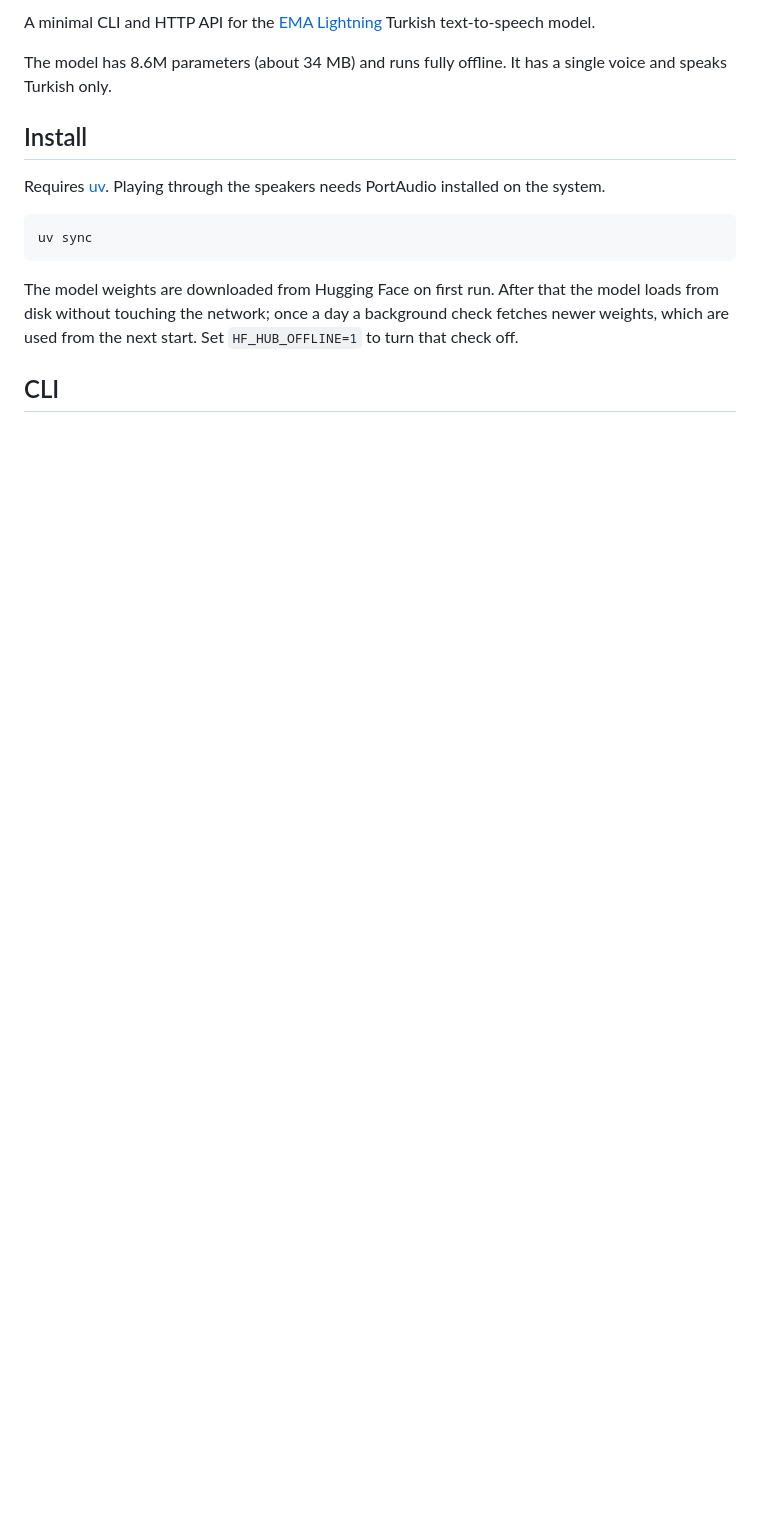
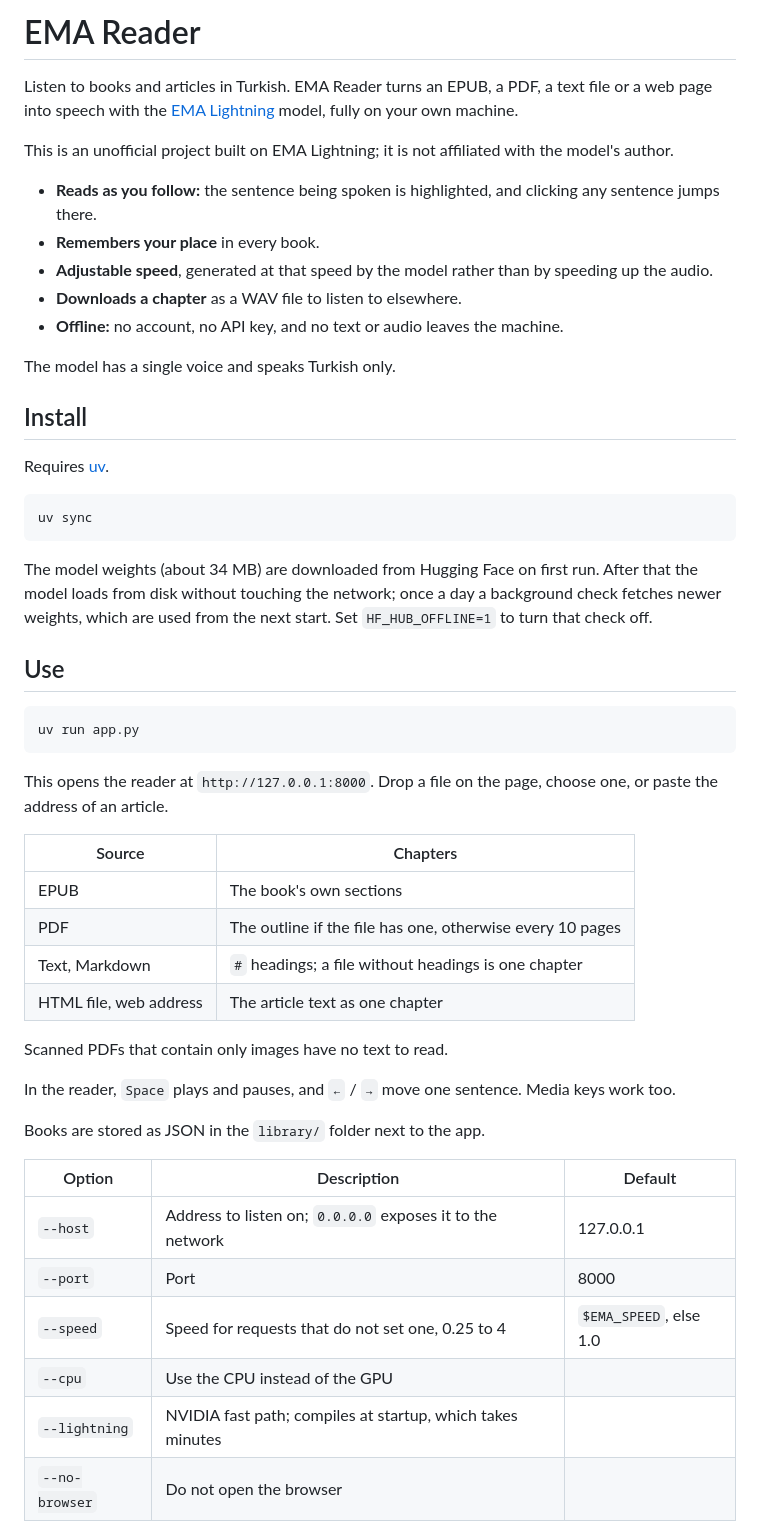
Before and after one commit to sudoeren/ema-reader, a Markdown page: README.md, the part around one of its changes. Drawn GitHub-style; blank space fills up the shorter version.

Commit message:
Rewrite the README for EMA Reader

````diff
--- a/README.md
+++ b/README.md
@@ -2,16 +2,55 @@
 
-A minimal CLI and HTTP API for the [EMA Lightning](https://huggingface.co/canberkkkkkk/ema-lightning) Turkish text-to-speech model.
+# EMA Reader
 
-The model has 8.6M parameters (about 34 MB) and runs fully offline. It has a single voice and speaks Turkish only.
+Listen to books and articles in Turkish. EMA Reader turns an EPUB, a PDF, a text file or a web page into speech with the [EMA Lightning](https://huggingface.co/canberkkkkkk/ema-lightning) model, fully on your own machine.
+
+This is an unofficial project built on EMA Lightning; it is not affiliated with the model's author.
+
+- **Reads as you follow:** the sentence being spoken is highlighted, and clicking any sentence jumps there.
+- **Remembers your place** in every book.
+- **Adjustable speed**, generated at that speed by the model rather than by speeding up the audio.
+- **Downloads a chapter** as a WAV file to listen to elsewhere.
+- **Offline:** no account, no API key, and no text or audio leaves the machine.
+
+The model has a single voice and speaks Turkish only.
 
 ## Install
 
-Requires [uv](https://docs.astral.sh/uv/). Playing through the speakers needs PortAudio installed on the system.
+Requires [uv](https://docs.astral.sh/uv/).
 
 ```bash
 uv sync
 ```
 
-The model weights are downloaded from Hugging Face on first run. After that the model loads from disk without touching the network; once a day a background check fetches newer weights, which are used from the next start. Set `HF_HUB_OFFLINE=1` to turn that check off.
+The model weights (about 34 MB) are downloaded from Hugging Face on first run. After that the model loads from disk without touching the network; once a day a background check fetches newer weights, which are used from the next start. Set `HF_HUB_OFFLINE=1` to turn that check off.
 
-## CLI
+## Use
+
+```bash
+uv run app.py
+```
+
+This opens the reader at `http://127.0.0.1:8000`. Drop a file on the page, choose one, or paste the address of an article.
+
+| Source | Chapters |
+|---|---|
+| EPUB | The book's own sections |
+| PDF | The outline if the file has one, otherwise every 10 pages |
+| Text, Markdown | `#` headings; a file without headings is one chapter |
+| HTML file, web address | The article text as one chapter |
+
+Scanned PDFs that contain only images have no text to read.
+
+In the reader, `Space` plays and pauses, and `←` / `→` move one sentence. Media keys work too.
+
+Books are stored as JSON in the `library/` folder next to the app.
+
+| Option | Description | Default |
+|---|---|---|
+| `--host` | Address to listen on; `0.0.0.0` exposes it to the network | 127.0.0.1 |
+| `--port` | Port | 8000 |
+| `--speed` | Speed for requests that do not set one, 0.25 to 4 | `$EMA_SPEED`, else 1.0 |
+| `--cpu` | Use the CPU instead of the GPU | |
+| `--lightning` | NVIDIA fast path; compiles at startup, which takes minutes | |
+| `--no-browser` | Do not open the browser | |
+
````
Also changed, not shown: other parts of README.md (+45 -63 lines).
